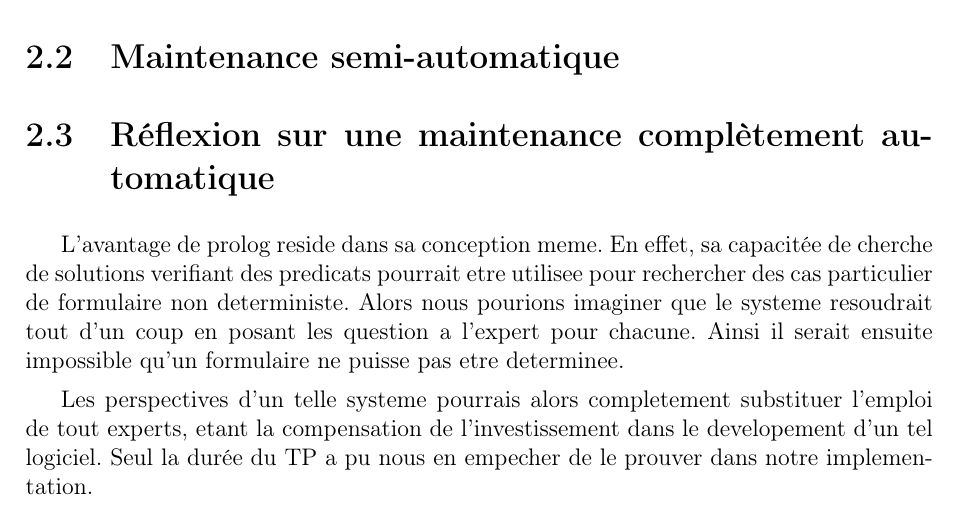
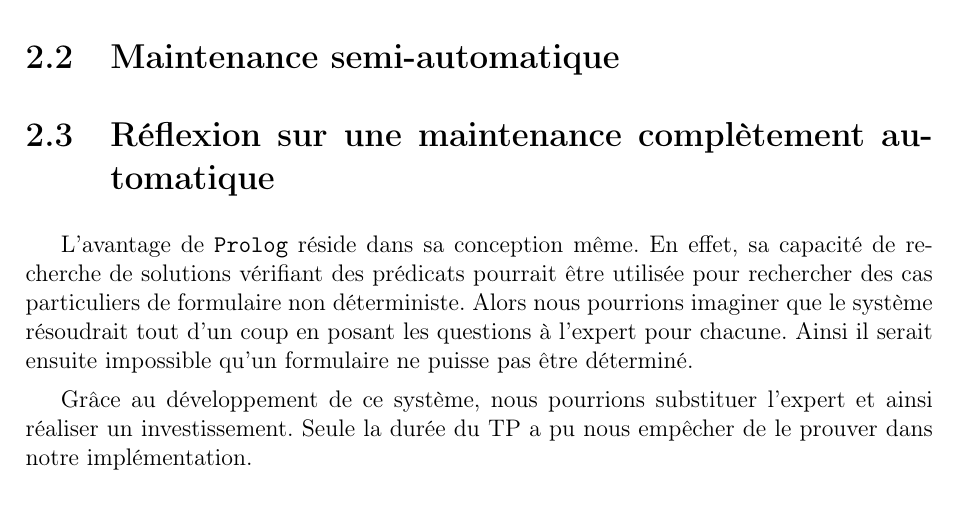
Before and after one commit to INSA-4IF-H4404-2013-2014/CognitiveModeling, a LaTeX book (latex/H4404_Prolog.tex, which reads latex/ui.tex): part of page 5 of 6, cut so that both start at the same text. The pictures show the PDF file latex/H4404_Prolog.pdf that the author committed with the source.

Commit message:
LaTeX: Spell-checks part 2.3 'Réflexion sur une maintenance auto'.

```diff
--- a/latex/ui.tex
+++ b/latex/ui.tex
@@ -7,11 +7,10 @@
 
 \section{Réflexion sur une maintenance complètement automatique}
 
-L'avantage de prolog reside dans sa conception meme. En effet, sa capacit\'ee de cherche de solutions verifiant des predicats
-pourrait etre utilisee pour rechercher des cas particulier de formulaire non deterministe. Alors nous pourions imaginer que le
-systeme resoudrait tout d'un coup en posant les question a l'expert pour chacune. Ainsi il serait ensuite impossible qu'un
-formulaire ne puisse pas etre determinee.
+L'avantage de \texttt{Prolog} réside dans sa conception même. En effet, sa capacité de recherche de solutions vérifiant des prédicats
+pourrait être utilisée pour rechercher des cas particuliers de formulaire non déterministe. Alors nous pourrions imaginer que le
+système résoudrait tout d'un coup en posant les questions à l'expert pour chacune. Ainsi il serait ensuite impossible qu'un
+formulaire ne puisse pas être déterminé.
 
-Les perspectives d'un telle systeme pourrais alors completement substituer l'emploi de tout experts, etant la compensation de
-l'investissement dans le developement d'un tel logiciel. Seul la dur\'ee du TP a pu nous en empecher de le prouver dans notre
-implementation.
+Grâce au développement de ce système, nous pourrions substituer l'expert et ainsi réaliser un investissement. Seule la durée du TP a pu nous empêcher de le prouver dans notre
+implémentation.
```
Also changed, not shown: latex/H4404_Prolog.pdf.
